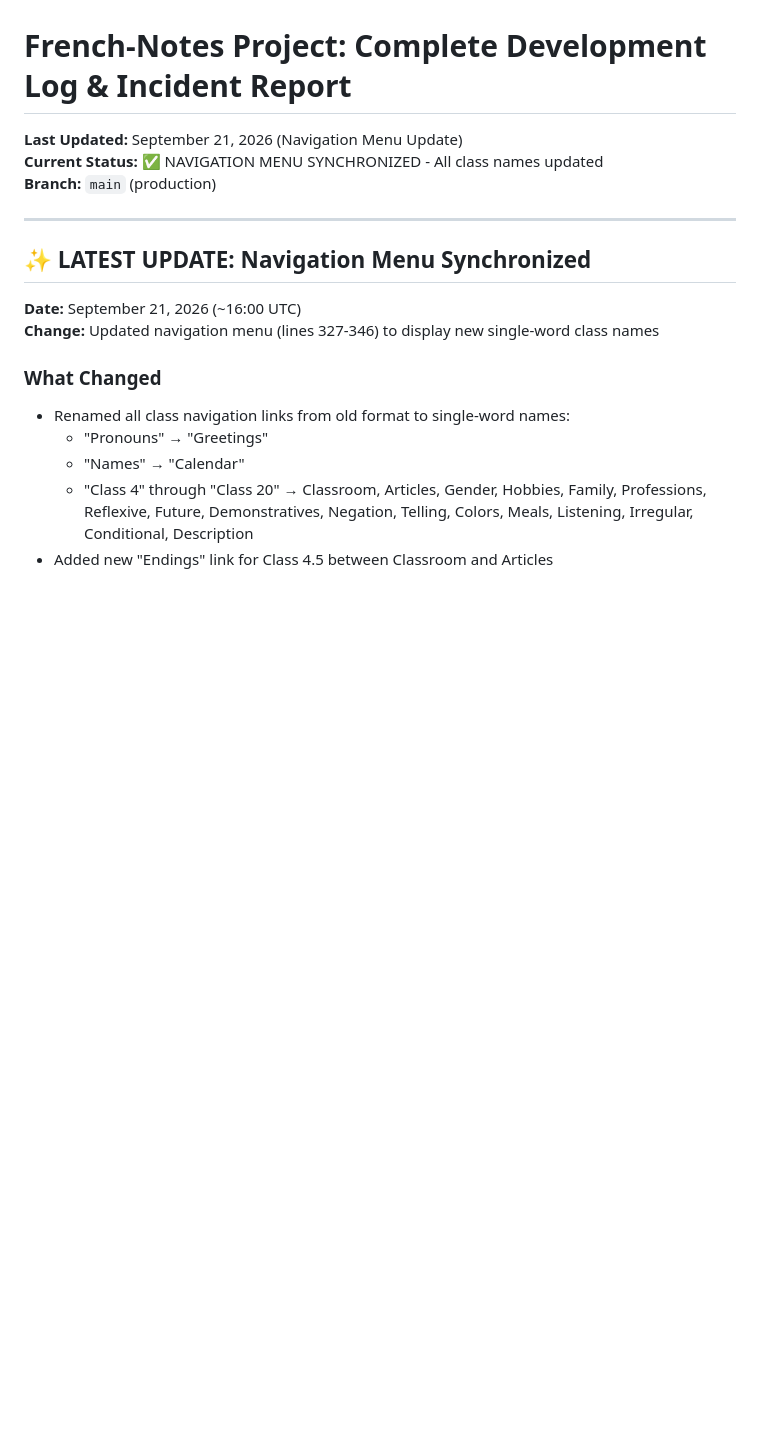
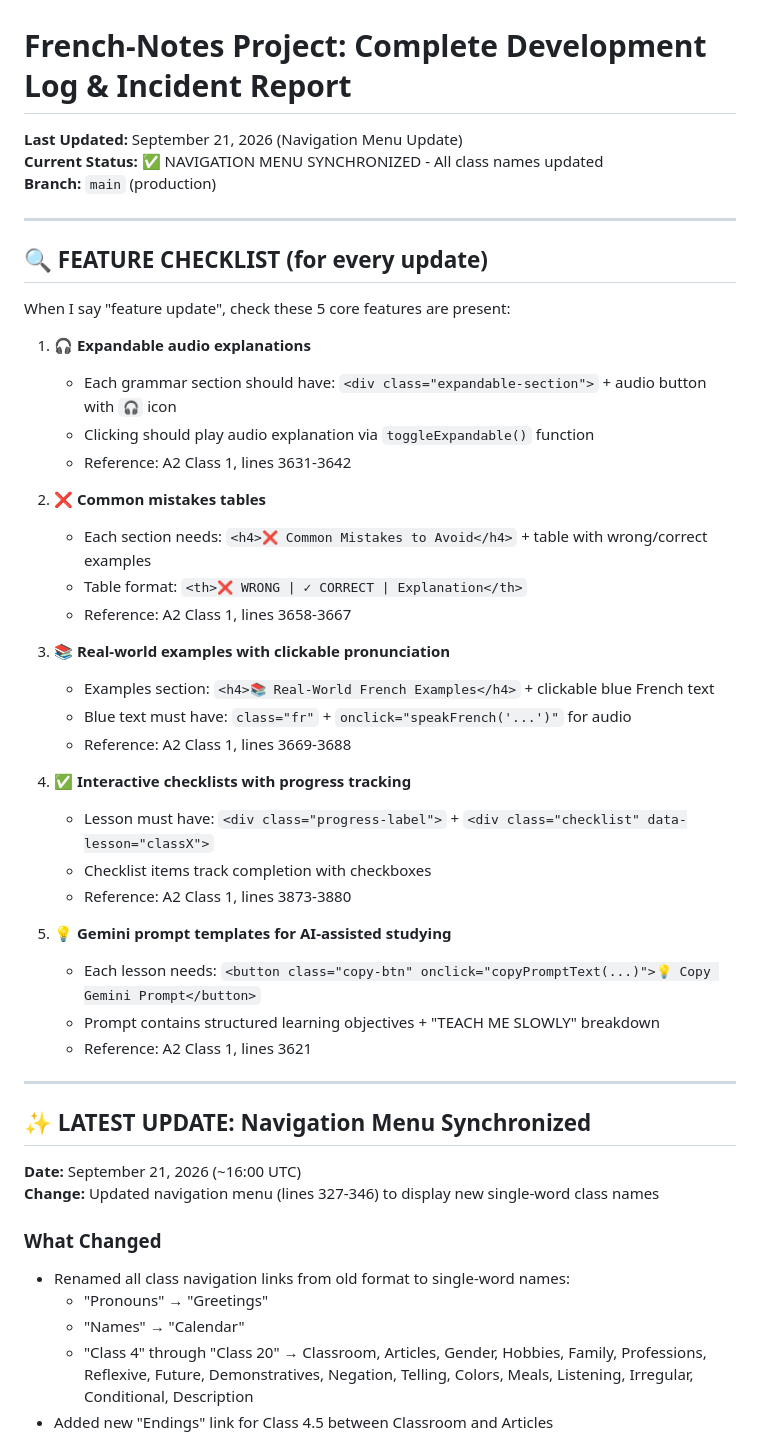
Before and after one commit to Aswinksanthosh/French-Notes, a Markdown page: prompt.md, the part around the change. Rendered like a GitHub page; blank space fills up the shorter version.

Commit message:
Add feature checklist to prompt.md for future updates
Created reusable 5-feature checklist:
1. Expandable audio explanations (🎧)
2. Common mistakes tables (❌)
3. Real-world examples with clickable pronunciation (📚)
4. Interactive checklists with progress tracking (✅)
5. Gemini prompt templates (💡)

References A2 Class 1 as template for all features.
Co-Authored-By: Claude Haiku 4.5 <noreply@anthropic.com>
Claude-Session: https://claude.ai/code/session_01XgVMP6uH9fUWP8QAoukBuQ

```diff
--- a/prompt.md
+++ b/prompt.md
@@ -3,6 +3,37 @@
 **Last Updated:** September 21, 2026 (Navigation Menu Update)
 **Current Status:** ✅ NAVIGATION MENU SYNCHRONIZED - All class names updated
 **Branch:** `main` (production)
+
+---
+
+## 🔍 FEATURE CHECKLIST (for every update)
+
+When I say "feature update", check these 5 core features are present:
+
+1. **🎧 Expandable audio explanations**
+   - Each grammar section should have: `<div class="expandable-section">` + audio button with `🎧` icon
+   - Clicking should play audio explanation via `toggleExpandable()` function
+   - Reference: A2 Class 1, lines 3631-3642
+
+2. **❌ Common mistakes tables**
+   - Each section needs: `<h4>❌ Common Mistakes to Avoid</h4>` + table with wrong/correct examples
+   - Table format: `<th>❌ WRONG | ✓ CORRECT | Explanation</th>`
+   - Reference: A2 Class 1, lines 3658-3667
+
+3. **📚 Real-world examples with clickable pronunciation**
+   - Examples section: `<h4>📚 Real-World French Examples</h4>` + clickable blue French text
+   - Blue text must have: `class="fr"` + `onclick="speakFrench('...')"` for audio
+   - Reference: A2 Class 1, lines 3669-3688
+
+4. **✅ Interactive checklists with progress tracking**
+   - Lesson must have: `<div class="progress-label">` + `<div class="checklist" data-lesson="classX">`
+   - Checklist items track completion with checkboxes
+   - Reference: A2 Class 1, lines 3873-3880
+
+5. **💡 Gemini prompt templates for AI-assisted studying**
+   - Each lesson needs: `<button class="copy-btn" onclick="copyPromptText(...)">💡 Copy Gemini Prompt</button>`
+   - Prompt contains structured learning objectives + "TEACH ME SLOWLY" breakdown
+   - Reference: A2 Class 1, lines 3621
 
 ---
 
```
